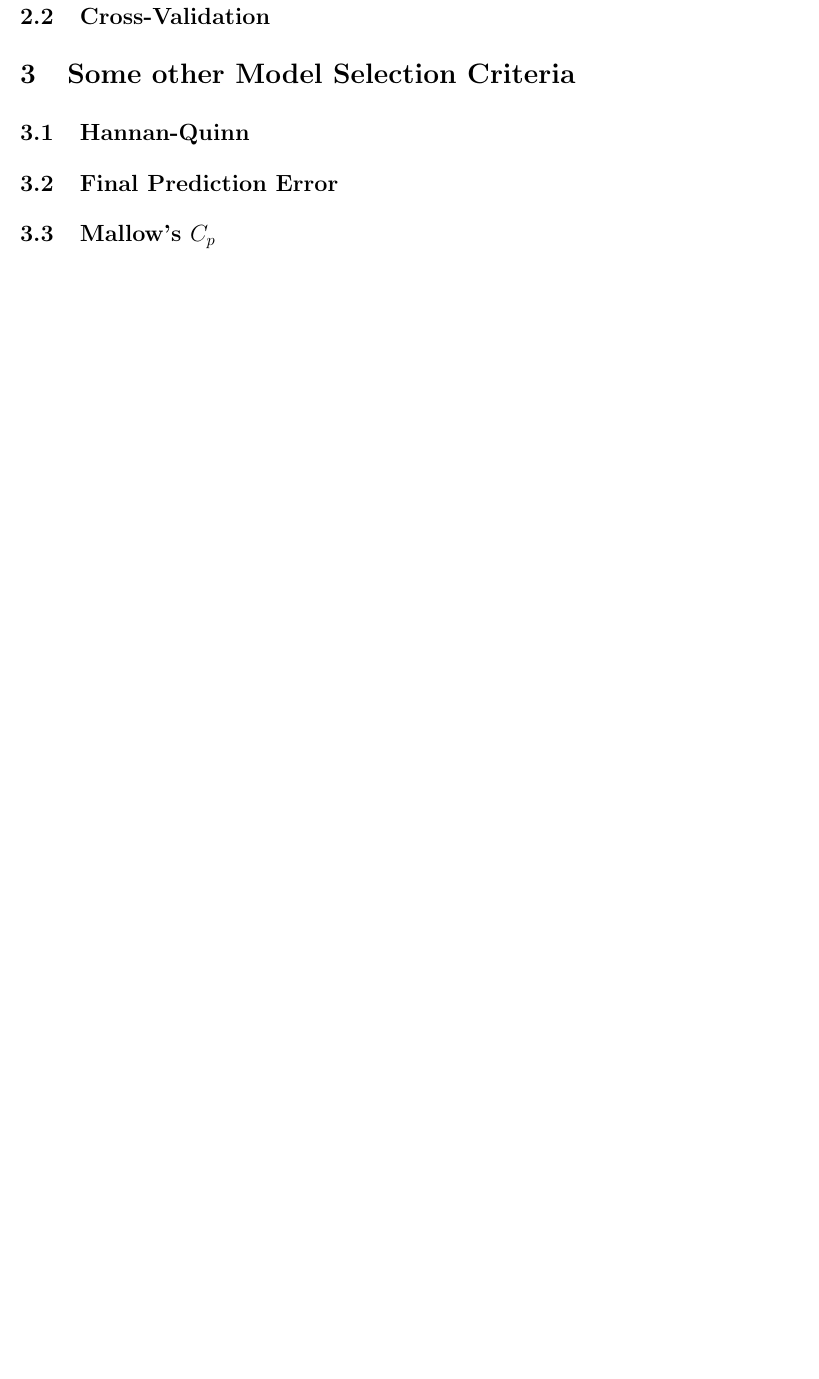
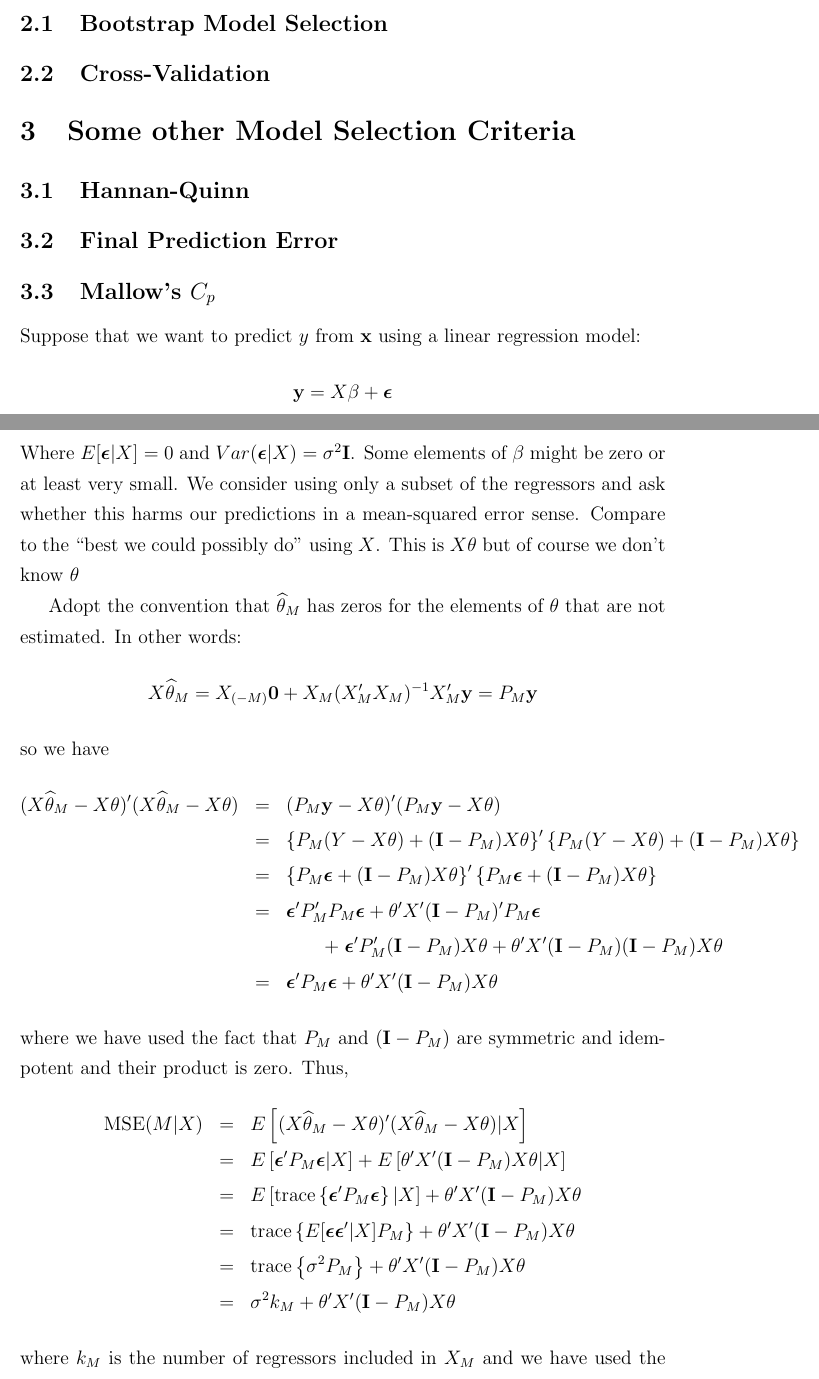
Before and after one commit to fditraglia/econ722, a LaTeX document (lecture02_various_criteria.tex): part of page 6 of 14 before the commit and two parts of pages 5 and 6 of 14 after it, the two joined at a grey line, cut at the place of the change, the shorter picture padded with empty space. Compiled offline with pdfLaTeX.

Commit message:
started derivation of mallows Cp

```diff
--- a/lecture02_various_criteria.tex
+++ b/lecture02_various_criteria.tex
@@ -111,9 +111,57 @@ We'll start with an iid setting. Below, we'll consider generalizations to a time
 \subsection{Hannan-Quinn}
 \subsection{Final Prediction Error}
 \subsection{Mallow's $C_p$}
+Suppose that we want to predict $y$ from $\mathbf{x}$ using a linear regression model:
+	$$\textbf{y} = X\beta + \boldsymbol{\epsilon}$$
+Where $E[\boldsymbol{\epsilon}|X] = 0$ and $Var(\boldsymbol{\epsilon}|X) = \sigma^2 \mathbf{I}$. Some elements of $\beta$ might be zero or at least very small. We consider using only a subset of the regressors and ask whether this harms our predictions in a mean-squared error sense. Compare to the ``best we could possibly do'' using $X$. This is $X\theta$ but of course we don't know $\theta$
 
+Adopt the convention that $\widehat{\theta}_M$ has zeros for the elements of $\theta$ that are not estimated. In other words:
+	$$X\widehat{\theta}_M = X_{(-M)}\textbf{0} + X_M (X_M'X_M)^{-1} X_M'\textbf{y} = P_M \textbf{y}$$
+so we have
+\begin{eqnarray*}
+	(X\widehat{\theta}_M - X\theta)'(X\widehat{\theta}_M - X\theta) &=& (P_M \mathbf{y} - X\theta)'(P_M \mathbf{y} - X\theta)\\
+		&=&\left\{P_M(Y-X\theta) + (\mathbf{I} - P_M)X\theta \right\}' \left\{P_M(Y-X\theta) + (\mathbf{I} - P_M)X\theta  \right\}\\
+		&=&\left\{ P_M \boldsymbol{\epsilon} + (\mathbf{I}- P_M)X\theta\right\}'\left\{ P_M \boldsymbol{\epsilon} + (\mathbf{I}- P_M)X\theta \right\}\\
+		&=&\boldsymbol{\epsilon}'P_M'P_M \boldsymbol{\epsilon} + \theta'X'(\mathbf{I}-P_M)'P_M\boldsymbol{\epsilon} \\
+			&&\quad \quad + \;\boldsymbol{\epsilon}'P_M'(\mathbf{I} - P_M)X\theta + \theta'X' (\mathbf{I} - P_M)(\mathbf{I} - P_M)X\theta\\
+		&=& \boldsymbol{\epsilon}'P_M \boldsymbol{\epsilon} + \theta'X'(\mathbf{I} - P_M)X\theta
+\end{eqnarray*}
+where we have used the fact that $P_M$ and $(\mathbf{I}-P_M)$ are symmetric and idempotent and their product is zero. Thus,
+	\begin{eqnarray*}
+		\mbox{MSE}(M|X) &=& E\left[(X\widehat{\theta}_M - X\theta)'(X\widehat{\theta}_M - X\theta)|X \right]\\
+		 &=& E\left[\boldsymbol{\epsilon}'P_M \boldsymbol{\epsilon}|X\right] + E\left[\theta'X'(\mathbf{I} - P_M)X\theta |X\right]\\
+			&=&E\left[\mbox{trace}\left\{\boldsymbol{\epsilon}'P_M \boldsymbol{\epsilon}\right\}|X\right] + \theta'X'(\mathbf{I} - P_M)X\theta \\
+		&=&\mbox{trace}\left\{E[\boldsymbol{\epsilon} \boldsymbol{\epsilon}'|X]P_M\right\} + \theta'X'(\mathbf{I} - P_M)X\theta \\
+	&=&\mbox{trace}\left\{\sigma^2 P_M\right\} + \theta'X'(\mathbf{I} - P_M)X\theta \\
+	&=& \sigma^2 k_M + \theta'X'(\mathbf{I} - P_M)X\theta
+	\end{eqnarray*}
+where $k_M$ is the number of regressors included in $X_M$ and we have used the fact that the trace of a projection matrix equals its dimension.
 
+% Suppose that we have an iid collection of observations $\{(y_1, \mathbf{x}_1), \hdots, (y_T, \mathbf{x}_T)\}$ where $\mathbf{x}_t$ is a $p$-vector of regressors
 
+% Now suppose that we attempt to estimate $\boldsymbol{\mu}$ using a linear regression model
+
+% Let $P = X(X'X)^{-1}X'$ and $M = \mathbf{I}_T - P$. As we know from Econ 705 both matrices are symmetric and idempotent and $PM = MP = 0$. Thus,
+% \begin{eqnarray*}
+% 	&=& E\left[\left\{ P(\mathbf{y} - \boldsymbol{\mu}) - M \boldsymbol{\mu}\right\}'\left\{ P(\mathbf{y} - \boldsymbol{\mu}) - M \boldsymbol{\mu}\right\}|X \right]\\
+% 		&=& E\left[(\mathbf{y} - \boldsymbol{\mu})'P'P(\mathbf{y} - \boldsymbol{\mu})|X \right] - E\left[(\mathbf{y} - \boldsymbol{\mu})'P'M \boldsymbol{\mu}|X\right] \\
+% 			&& \quad \quad \quad \quad-\; E[\boldsymbol{\mu}'M'P(\mathbf{y} - \boldsymbol{\mu})|X]+ E[\boldsymbol{\mu}'M'M\boldsymbol{\mu}|X]\\
+% 		&=& E\left[(\mathbf{y} - \boldsymbol{\mu})'P(\mathbf{y} - \boldsymbol{\mu})|X \right] + E[\boldsymbol{\mu}'M \boldsymbol{\mu}|X]\\
+% 		&=& E\left[\mbox{trace}\left\{(\mathbf{y} - \boldsymbol{\mu})'P(\mathbf{y} - \boldsymbol{\mu})\right\}|X \right] +  \boldsymbol{\mu}'M\boldsymbol{\mu}\\
+% 		&=&\mbox{trace}\left\{E\left[(\mathbf{y} - \boldsymbol{\mu})(\mathbf{y} - \boldsymbol{\mu})'|X \right]P\right\} + \boldsymbol{\mu}'(\mathbf{I}_T - P)\boldsymbol{\mu}\\
+% 		&=& \mbox{trace}\left\{ Var(\mathbf{y}|X)P\right\}+ \boldsymbol{\mu}'\boldsymbol{\mu} -
+% \end{eqnarray*}
+
+% \begin{eqnarray*}
+% 	E[RSS] &=& E\left[(M\mathbf{y})'(M\mathbf{y})\right]\\
+% 		&=&E\left[\left\{M(\mathbf{y} - \boldsymbol{\mu}) + M\boldsymbol{\mu}\right\}'\left\{M(\mathbf{y} - \boldsymbol{\mu}) + M\boldsymbol{\mu}\right\}\right]\\
+% 		&=& E[(\mathbf{y} - \boldsymbol{\mu})'M'M(\mathbf{y} - \boldsymbol{\mu})|X] + E[\boldsymbol{\mu}'M'M(\mathbf{y}- \boldsymbol{\mu})|X]\\
+% 			&& \quad \quad \quad \quad + \; E[(\mathbf{y} - \boldsymbol{\mu})'M'M\boldsymbol{\mu}|X] + E[\boldsymbol{\mu}'M'M\boldsymbol{\mu}|X]\\
+% 		&=& E[(\mathbf{y} - \boldsymbol{\mu})'M(\mathbf{y} - \boldsymbol{\mu})|X] + \boldsymbol{\mu}'ME[\mathbf{y}|X] - \boldsymbol{\mu}\\
+% 			&& \quad \quad \quad \quad + \; E[(\mathbf{y} - \boldsymbol{\mu})'M\boldsymbol{\mu}] + E[\boldsymbol{\mu}'M\boldsymbol{\mu}]\\
+% 		&=&
+% \end{eqnarray*}
+% conditional on $X$
 
 \section{Time Series Examples}
 We won't go through all of the specifics here since they're almost identical to the material from above. Some more details can be found in
```
Also changed, not shown: lecture02_various_criteria.pdf.
